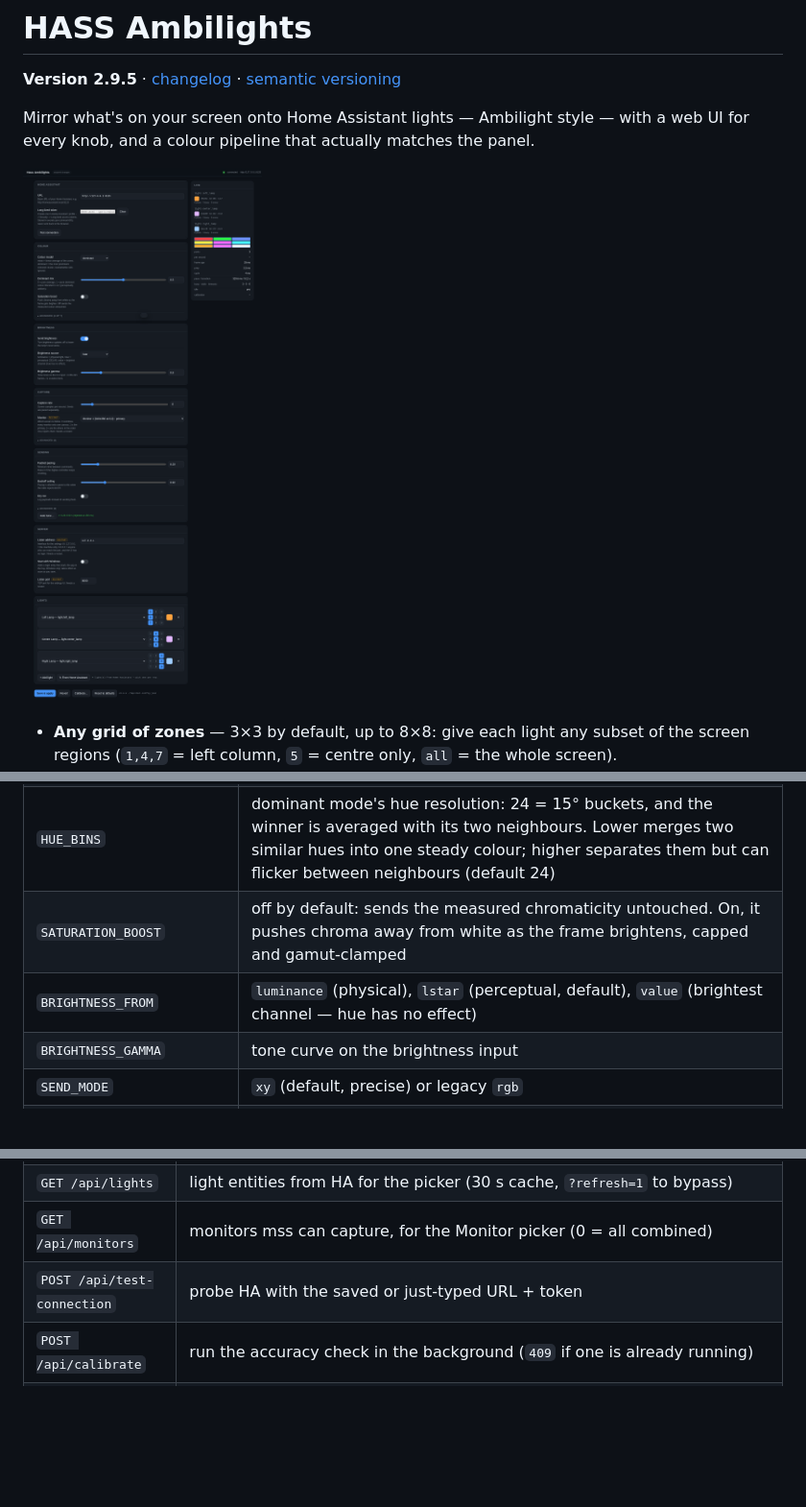
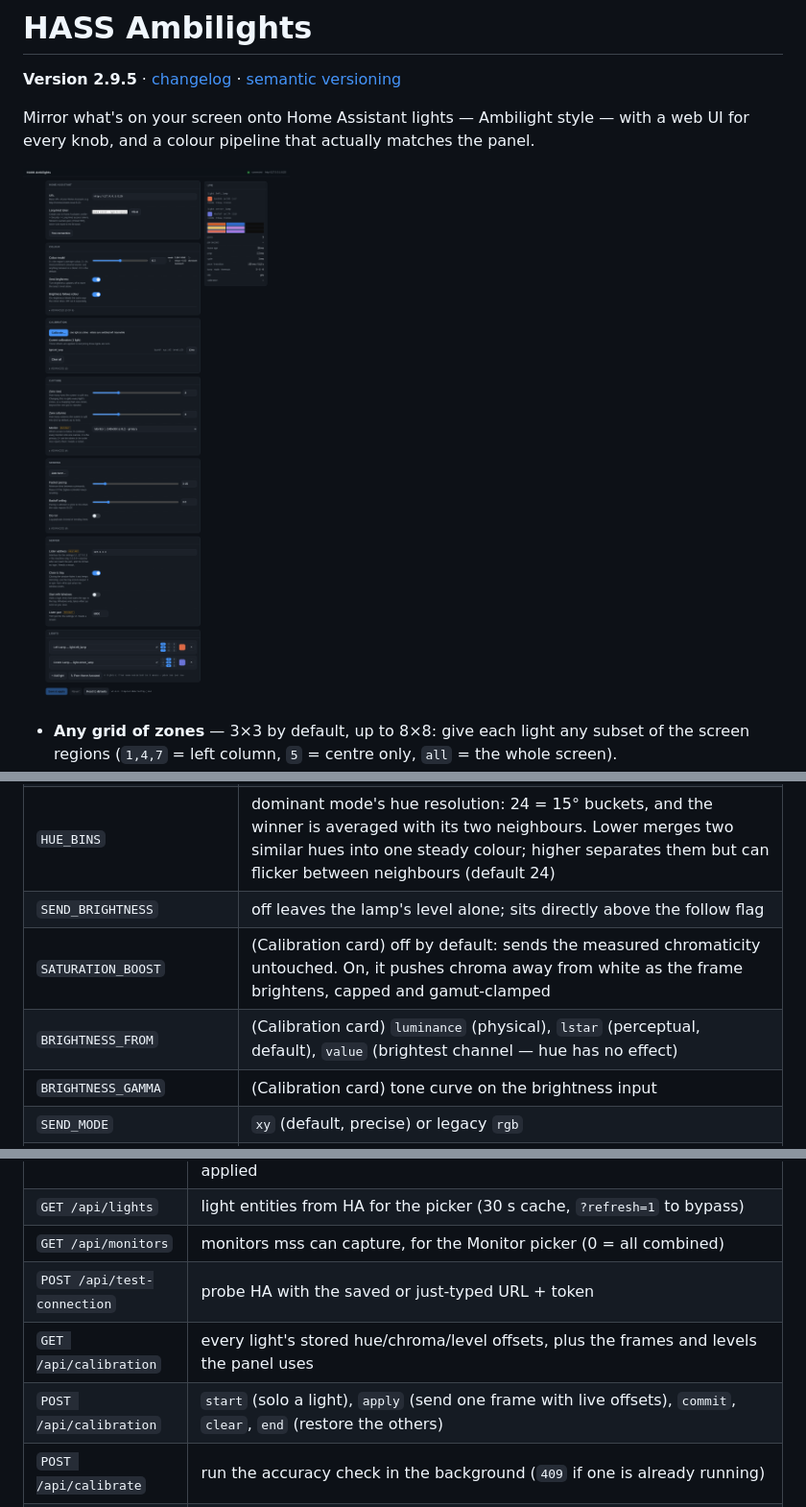
Before and after one commit to Mozburg/HASS_Ambilights, a Markdown page: README.md, 3 parts joined by grey strips. Shown at 96% size. GitHub-like rendering; pictures changed too: docs/ui.png; blank space fills up the shorter version.

```diff
--- a/README.md
+++ b/README.md
@@ -160,9 +191,10 @@ guess which index is the screen they're looking at.
 | `BRIGHTNESS_BLEND` | 0 = the zone's average luminance, 1 = the dominant cluster's own brightness |
 | `CHROMA_FLOOR` | how colourful a cell must be to vote at all — this is what makes white pages and grey UI stop washing the colour out (default du'v' 0.010) |
 | `HUE_BINS` | dominant mode's hue resolution: 24 = 15° buckets, and the winner is averaged with its two neighbours. Lower merges two similar hues into one steady colour; higher separates them but can flicker between neighbours (default 24) |
-| `SATURATION_BOOST` | off by default: sends the measured chromaticity untouched. On, it pushes chroma away from white as the frame brightens, capped and gamut-clamped |
-| `BRIGHTNESS_FROM` | `luminance` (physical), `lstar` (perceptual, default), `value` (brightest channel — hue has no effect) |
-| `BRIGHTNESS_GAMMA` | tone curve on the brightness input |
+| `SEND_BRIGHTNESS` | off leaves the lamp's level alone; sits directly above the follow flag |
+| `SATURATION_BOOST` | (Calibration card) off by default: sends the measured chromaticity untouched. On, it pushes chroma away from white as the frame brightens, capped and gamut-clamped |
+| `BRIGHTNESS_FROM` | (Calibration card) `luminance` (physical), `lstar` (perceptual, default), `value` (brightest channel — hue has no effect) |
+| `BRIGHTNESS_GAMMA` | (Calibration card) tone curve on the brightness input |
 | `SEND_MODE` | `xy` (default, precise) or legacy `rgb` |
 | `ZONE_ROWS`, `ZONE_COLS` | how many zones the screen is split into (default 3 × 3). Up to 8 × 8, so a wide desk can be 5 × 3 and a wall of spotlights 4 × 4. Zones are numbered in reading order; shrinking the grid is refused while a light's mapping still uses a zone that no longer exists |
 
@@ -205,6 +237,8 @@ the environment variable for that setting is ignored.
 | `GET /api/lights` | light entities from HA for the picker (30 s cache, `?refresh=1` to bypass) |
 | `GET /api/monitors` | monitors mss can capture, for the Monitor picker (0 = all combined) |
 | `POST /api/test-connection` | probe HA with the saved or just-typed URL + token |
+| `GET /api/calibration` | every light's stored hue/chroma/level offsets, plus the frames and levels the panel uses |
+| `POST /api/calibration` | `start` (solo a light), `apply` (send one frame with live offsets), `commit`, `clear`, `end` (restore the others) |
 | `POST /api/calibrate` | run the accuracy check in the background (`409` if one is already running) |
 | `GET /health` | `version` plus live stats: posts, frame age, cycle time, pace, busy/stalls/timeouts, per-light counters, calibration state |
 | `GET /regions` | the nine zone colours for the current frame |
```
Also changed, not shown: other parts of README.md (+31 -0 lines), CHANGELOG.md (+35 -0 lines), 4 other files.
